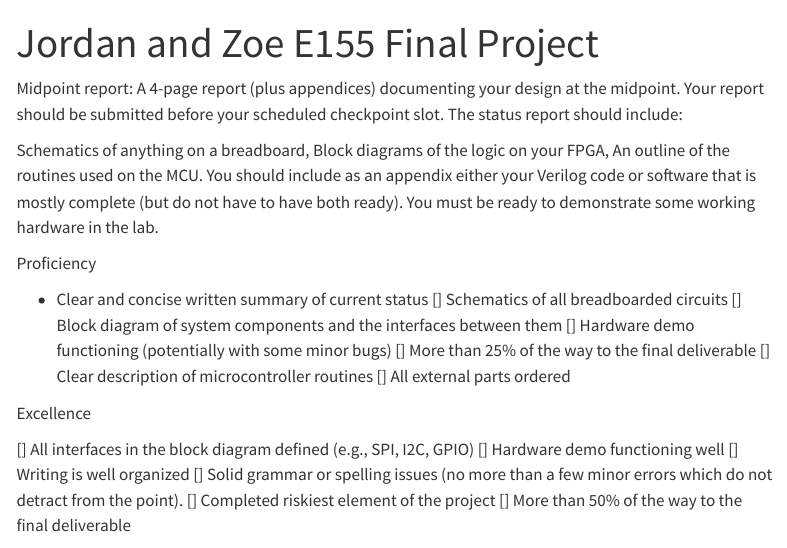
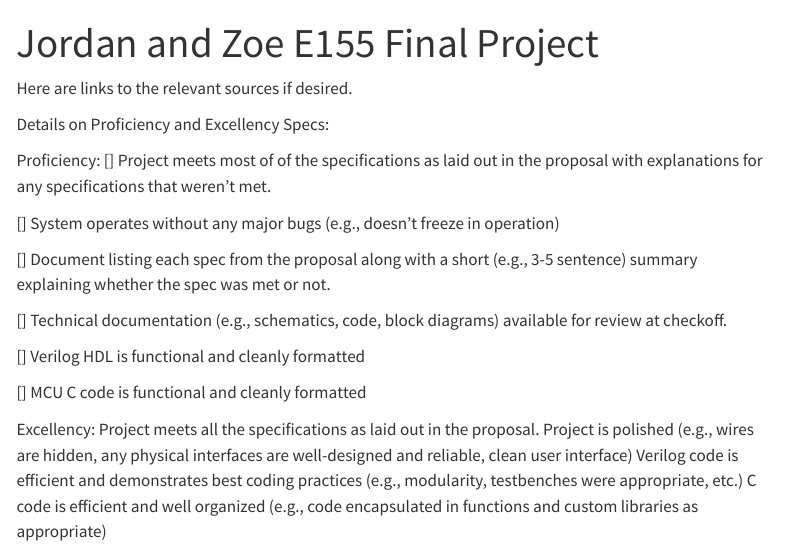
Before and after one commit to jordancarlin/e155-project, a Quarto document (website/appendices.qmd): the page in a window 1100 px wide, from its top. Rendered offline with R 4.5, knitr and Pandoc in place of Quarto, with nearby package versions; menus at the side of the page are left out.

```diff
--- a/website/appendices.qmd
+++ b/website/appendices.qmd
@@ -2,29 +2,27 @@
 title: "Jordan and Zoe E155 Final Project"
 ---
 
-Midpoint report:
-A 4-page report (plus appendices) documenting your design at the midpoint. Your report should be submitted before your scheduled checkpoint slot. The status report should include:
+Here are links to the relevant sources if desired.
 
-Schematics of anything on a breadboard,
-Block diagrams of the logic on your FPGA,
-An outline of the routines used on the MCU.
-You should include as an appendix either your Verilog code or software that is mostly complete (but do not have to have both ready). You must be ready to demonstrate some working hardware in the lab.
 
-Proficiency
 
-- Clear and concise written summary of current status
-[] Schematics of all breadboarded circuits
-[] Block diagram of system components and the interfaces between them
-[] Hardware demo functioning (potentially with some minor bugs)
-[] More than 25% of the way to the final deliverable
-[] Clear description of microcontroller routines
-[] All external parts ordered
+Details on Proficiency and Excellency Specs:
 
-Excellence
+Proficiency:
+[] Project meets most of of the specifications as laid out in the proposal with explanations for any specifications that weren’t met.
 
-[] All interfaces in the block diagram defined (e.g., SPI, I2C, GPIO)
-[] Hardware demo functioning well
-[] Writing is well organized
-[] Solid grammar or spelling issues (no more than a few minor errors which do not detract from the point).
-[] Completed riskiest element of the project
-[] More than 50% of the way to the final deliverable
+[] System operates without any major bugs (e.g., doesn’t freeze in operation)
+
+[] Document listing each spec from the proposal along with a short (e.g., 3-5 sentence) summary explaining whether the spec was met or not.
+
+[] Technical documentation (e.g., schematics, code, block diagrams) available for review at checkoff.
+
+[] Verilog HDL is functional and cleanly formatted
+
+[] MCU C code is functional and cleanly formatted
+
+Excellency:
+Project meets all the specifications as laid out in the proposal.
+Project is polished (e.g., wires are hidden, any physical interfaces are well-designed and reliable, clean user interface)
+Verilog code is efficient and demonstrates best coding practices (e.g., modularity, testbenches were appropriate, etc.)
+C code is efficient and well organized (e.g., code encapsulated in functions and custom libraries as appropriate)
```
Also changed, not shown: website/team.qmd (+5 -20 lines), website/images/jordan.jpg (added), website/images/zoe.jpg (added).
